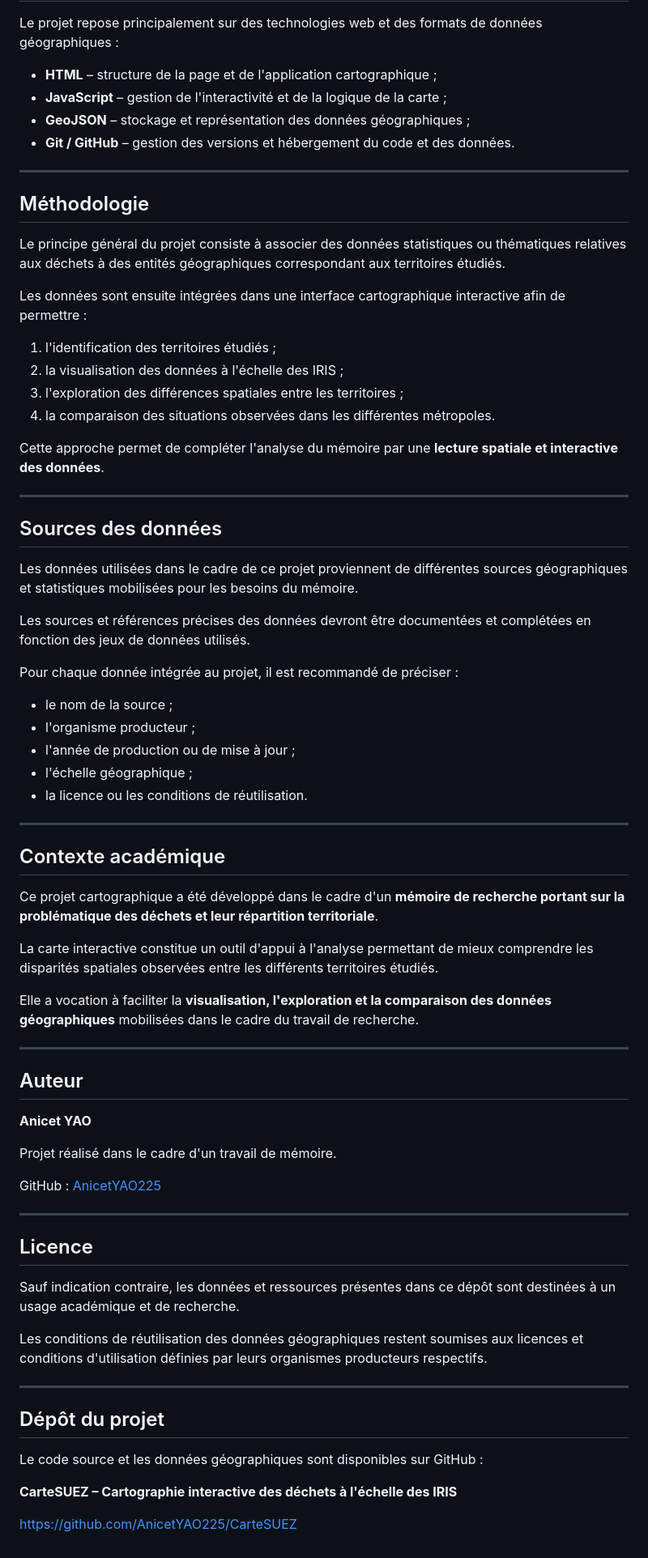
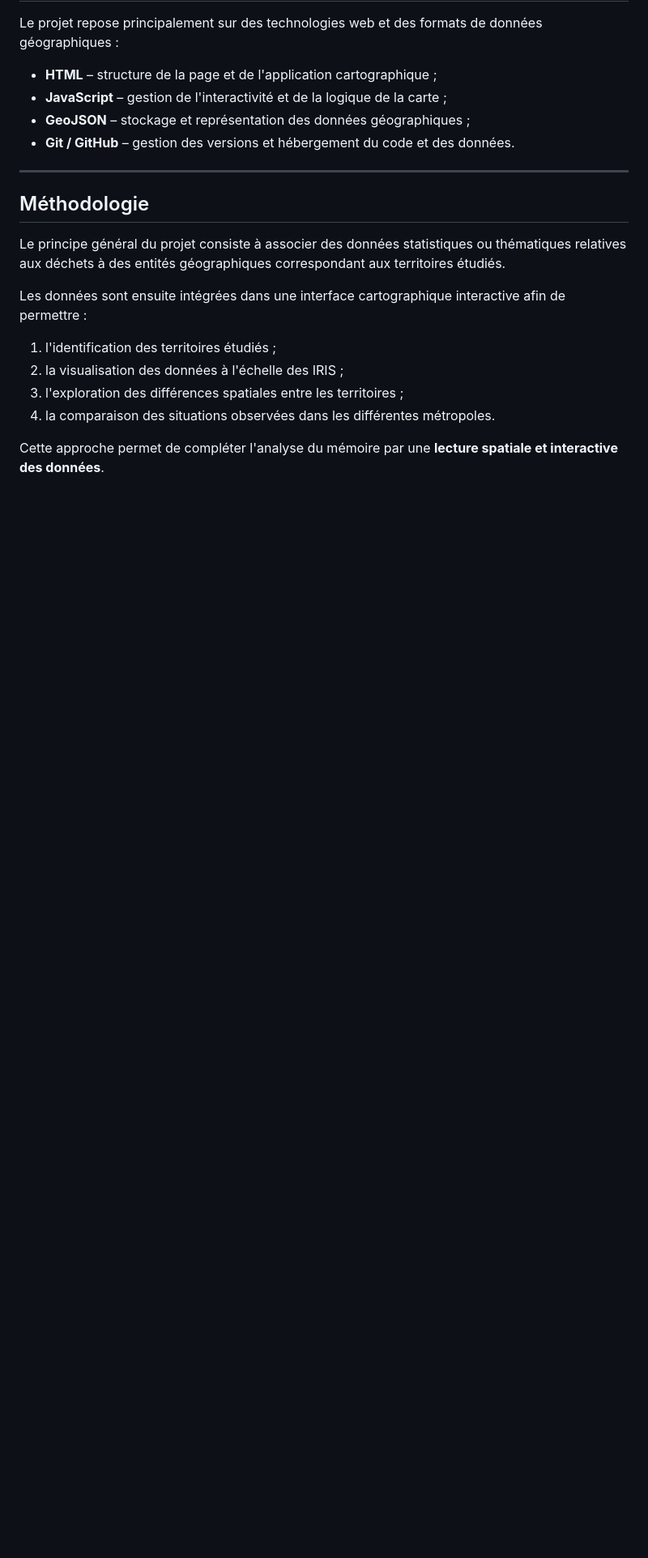
Before and after one commit to AnicetYAO225/CarteSUEZ, a Markdown page: README.md, the part around the change. Shown at 81% size. Rendered like a GitHub page; blank space fills up the shorter version.

```diff
--- a/README.md
+++ b/README.md
@@ -148,57 +148,3 @@ Les données sont ensuite intégrées dans une interface cartographique interact
 4. la comparaison des situations observées dans les différentes métropoles.
 
 Cette approche permet de compléter l'analyse du mémoire par une **lecture spatiale et interactive des données**.
-
----
-
-## Sources des données
-
-Les données utilisées dans le cadre de ce projet proviennent de différentes sources géographiques et statistiques mobilisées pour les besoins du mémoire.
-
-Les sources et références précises des données devront être documentées et complétées en fonction des jeux de données utilisés.
-
-Pour chaque donnée intégrée au projet, il est recommandé de préciser :
-
-* le nom de la source ;
-* l'organisme producteur ;
-* l'année de production ou de mise à jour ;
-* l'échelle géographique ;
-* la licence ou les conditions de réutilisation.
-
----
-
-## Contexte académique
-
-Ce projet cartographique a été développé dans le cadre d'un **mémoire de recherche portant sur la problématique des déchets et leur répartition territoriale**.
-
-La carte interactive constitue un outil d'appui à l'analyse permettant de mieux comprendre les disparités spatiales observées entre les différents territoires étudiés.
-
-Elle a vocation à faciliter la **visualisation, l'exploration et la comparaison des données géographiques** mobilisées dans le cadre du travail de recherche.
-
----
-
-## Auteur
-
-**Anicet YAO**
-
-Projet réalisé dans le cadre d'un travail de mémoire.
-
-GitHub : [AnicetYAO225](https://github.com/AnicetYAO225)
-
----
-
-## Licence
-
-Sauf indication contraire, les données et ressources présentes dans ce dépôt sont destinées à un usage académique et de recherche.
-
-Les conditions de réutilisation des données géographiques restent soumises aux licences et conditions d'utilisation définies par leurs organismes producteurs respectifs.
-
----
-
-## Dépôt du projet
-
-Le code source et les données géographiques sont disponibles sur GitHub :
-
-**CarteSUEZ – Cartographie interactive des déchets à l'échelle des IRIS**
-
-https://github.com/AnicetYAO225/CarteSUEZ
```
